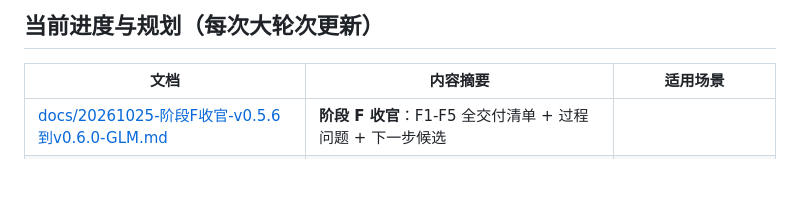
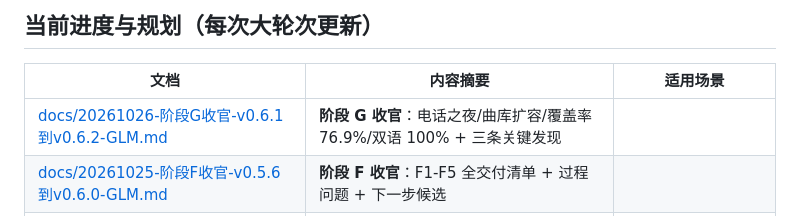
Before and after one commit to pixian5/game1, a Markdown page: 文档索引.md, the part around the change. Drawn GitHub-style; blank space fills up the shorter version.

```diff
--- a/文档索引.md
+++ b/文档索引.md
@@ -9,6 +9,7 @@
 
 | 文档 | 内容摘要 | 适用场景 |
 |---|---|---|
+| [docs/20261026-阶段G收官-v0.6.1到v0.6.2-GLM.md](docs/20261026-阶段G收官-v0.6.1到v0.6.2-GLM.md) | **阶段 G 收官**：电话之夜/曲库扩容/覆盖率 76.9%/双语 100% + 三条关键发现 |
 | [docs/20261025-阶段F收官-v0.5.6到v0.6.0-GLM.md](docs/20261025-阶段F收官-v0.5.6到v0.6.0-GLM.md) | **阶段 F 收官**：F1-F5 全交付清单 + 过程问题 + 下一步候选 |
 | [docs/20261025-itch-io-发行素材包-GLM.md](docs/20261025-itch-io-发行素材包-GLM.md) | itch.io 发行：页面配置/双语文案/上线检查单 |
 | [docs/20261025-0330-下一步开发方案-阶段F精品化与长线-GLM.md](docs/20261025-0330-下一步开发方案-阶段F精品化与长线-GLM.md) | **下一步方案**：阶段 F「精品化与长线」四主线（英化二期/技术债/周目深化/季节事件）+ 三决策点 |
```
Also changed, not shown: README.md (+3 -0 lines), docs/20261026-阶段G收官-v0.6.1到v0.6.2-GLM.md (added, +31 -0 lines).
